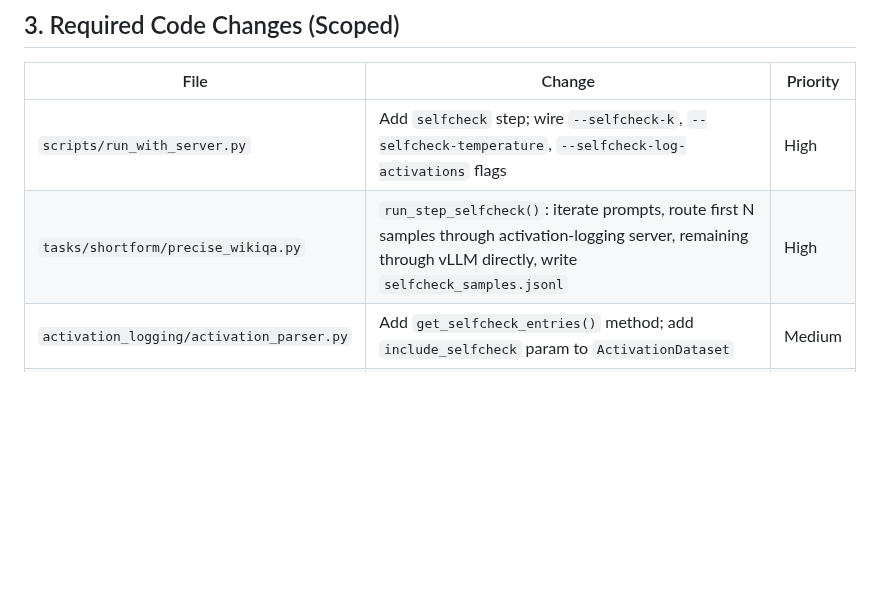
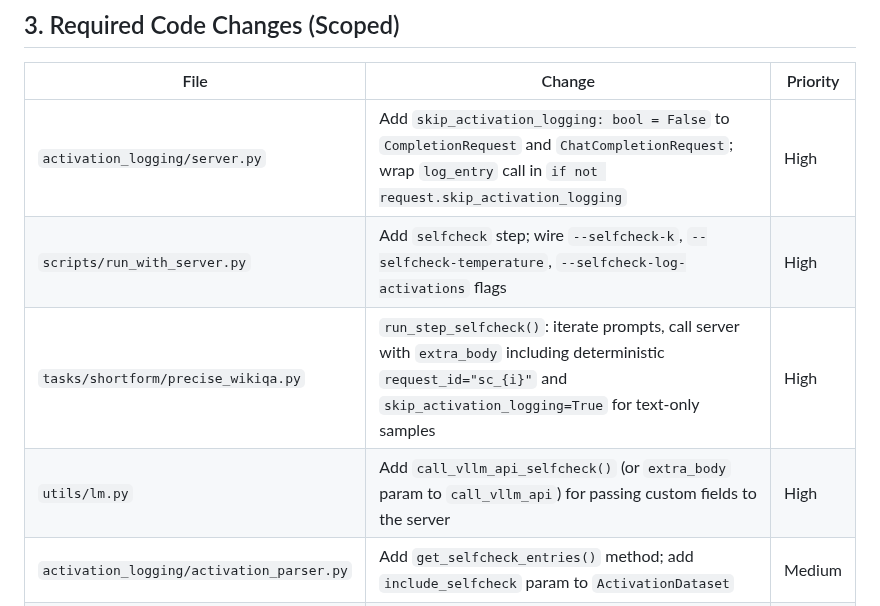
Before and after one commit to hyang0129/HalluLens, a Markdown page: docs/planning/SELFCHECKGPT_INVESTIGATION.md, the part around one of its changes. Drawn GitHub-style; blank space fills up the shorter version.

```diff
--- a/docs/planning/SELFCHECKGPT_INVESTIGATION.md
+++ b/docs/planning/SELFCHECKGPT_INVESTIGATION.md
@@ -330,8 +395,10 @@ Output: `selfcheck_results.json` parallel to `eval_results.json`.
 
 | File | Change | Priority |
 |---|---|---|
+| `activation_logging/server.py` | Add `skip_activation_logging: bool = False` to `CompletionRequest` and `ChatCompletionRequest`; wrap `log_entry` call in `if not request.skip_activation_logging` | High |
 | `scripts/run_with_server.py` | Add `selfcheck` step; wire `--selfcheck-k`, `--selfcheck-temperature`, `--selfcheck-log-activations` flags | High |
-| `tasks/shortform/precise_wikiqa.py` | `run_step_selfcheck()`: iterate prompts, route first N samples through activation-logging server, remaining through vLLM directly, write `selfcheck_samples.jsonl` | High |
+| `tasks/shortform/precise_wikiqa.py` | `run_step_selfcheck()`: iterate prompts, call server with `extra_body` including deterministic `request_id="sc_{i}"` and `skip_activation_logging=True` for text-only samples | High |
+| `utils/lm.py` | Add `call_vllm_api_selfcheck()` (or `extra_body` param to `call_vllm_api`) for passing custom fields to the server | High |
 | `activation_logging/activation_parser.py` | Add `get_selfcheck_entries()` method; add `include_selfcheck` param to `ActivationDataset` | Medium |
 | `tasks/shortform/precise_wikiqa.py` | New `SelfCheckEval` class (n-gram scorer first, BERTScore/NLI later) | Medium |
 | `requirements.txt` | `selfcheckgpt` package (from pypi); `bert_score` (optional) | Low |
```
Also changed, not shown: other parts of docs/planning/SELFCHECKGPT_INVESTIGATION.md (+66 -1 lines).
